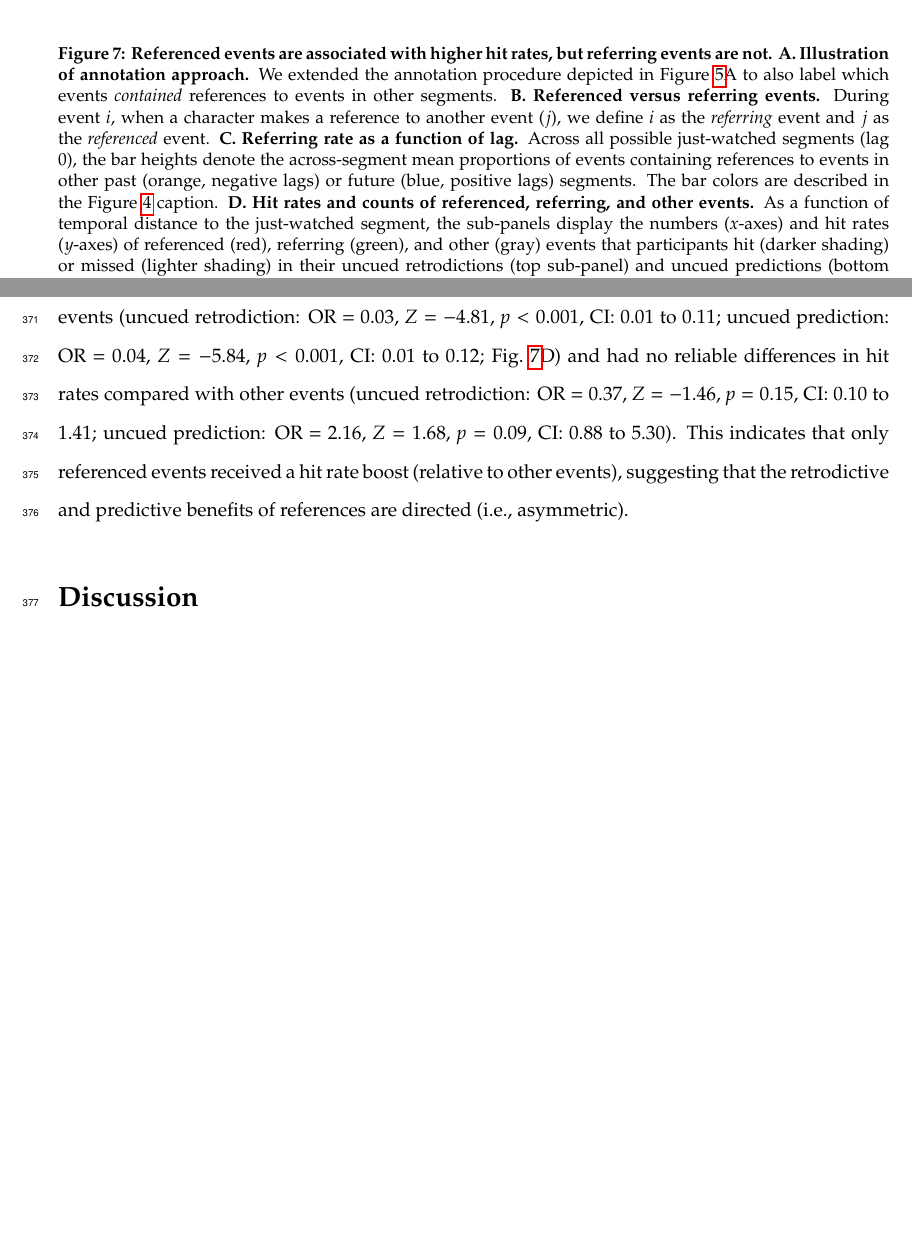
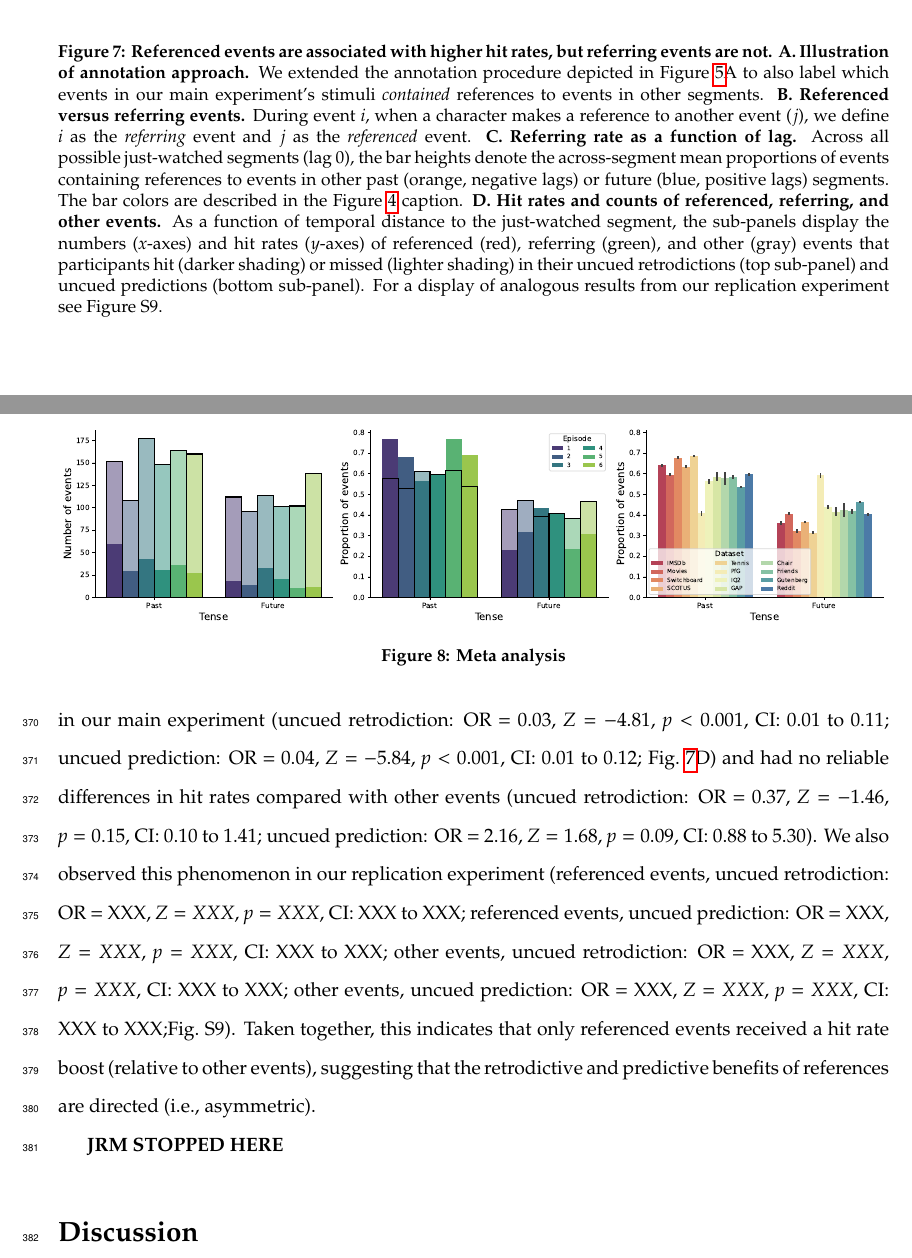
Before and after one commit to ContextLab/prediction-retrodiction-paper, a LaTeX paper (paper/main.tex): two parts of pages 20 and 21 of 33, joined at a grey line, cut so that both start at the same text, the shorter picture padded with empty space. Compiled offline with pdfLaTeX.

Commit message:
integrated replication experiment up until description of meta analysis (not including meta analysis description)

```diff
--- a/paper/main.tex
+++ b/paper/main.tex
@@ -41,6 +41,7 @@
 \newcommand{\hitRates}{S6}
 \newcommand{\characterRefs}{S7}
 \newcommand{\refAdjacent}{S8}
+\newcommand{\referringReferenced}{S9}
 
 \begin{document}
 
@@ -196,16 +197,23 @@ D), suggesting that, after accounting for temporal adjacency, character's
 references to past and future events can explain participants' retrodiction
 advantage.
 
-\textbf{JRM STOPPED HERE...}
+\begin{figure}[tp]
+  \centering
+  \includegraphics[width=\textwidth]{results5}
+  \caption{\textbf{Referenced events are associated with higher hit rates, but referring events are not.}  \textbf{A. Illustration of annotation approach.}  We extended the annotation procedure depicted in Figure~\ref{fig:result3}A to also label which events in our main experiment's stimuli \textit{contained} references to events in other segments.  \textbf{B. Referenced versus referring events.}  During event $i$, when a character makes a reference to another event ($j$), we define $i$ as the \textit{referring} event and $j$ as the \textit{referenced} event.  \textbf{C.  Referring rate as a function of lag.}  Across all possible just-watched segments (lag 0), the bar heights denote the across-segment mean proportions of events containing references to events in other past (orange, negative lags) or future (blue, positive lags) segments.  The bar colors are described in the Figure~\ref{fig:result2} caption.  \textbf{D. Hit rates and counts of referenced, referring, and other events.}  As a function of temporal distance to the just-watched segment, the sub-panels display the numbers ($x$-axes) and hit rates ($y$-axes) of referenced (red), referring (green), and other (gray) events that participants hit (darker shading) or missed (lighter shading) in their uncued retrodictions (top sub-panel) and uncued predictions (bottom sub-panel). For a display of analogous results from our replication experiment see Figure~\referringReferenced.}
+  \label{fig:result5}
+\end{figure}
+
+The preceding analyses show that when characters reference past or future events, those referenced events, and other events that are temporally adjacent to the referenced events, are more likely to be retrodicted and predicted.  In other words, referring to a past or future event in conversation leads to a ``boost'' in that event's hit rate.  We wondered whether this boost was bi-directional.  In particular: when a character refers (during a \textit{referring event}) to another event (i.e., the \textit{referenced event}), does this boost only the referenced event's hit rate, or does the referring event also receive a boost?  We labeled each event as a ``referring event,'' a ``referenced event,'' or a ``other event'' (i.e., not referring or referenced; Fig.~\ref{fig:result5}A, B).  We limited our analysis to references to onscreen (explicit) events. Consistent with our analysis of the proportions of referenced events (Fig.~\ref{fig:result3}B), the proportions of \textit{referring} events exhibited a \textit{forward} temporal asymmetry (Fig.~\ref{fig:result5}C).  Controlling for absolute lag, we found that referring events were associated with lower hit rates than referenced events in our main experiment (uncued retrodiction: OR = 0.03, $Z = -4.81$, $p < 0.001$, CI: 0.01 to 0.11; uncued prediction: OR = 0.04, $Z = -5.84$, $p < 0.001$, CI: 0.01 to 0.12; Fig.~\ref{fig:result5}D) and had no reliable differences in hit rates compared with other events (uncued retrodiction: OR = 0.37, $Z = -1.46$, $p = 0.15$, CI: 0.10 to 1.41; uncued prediction: OR = 2.16, $Z = 1.68$, $p = 0.09$, CI: 0.88 to 5.30).  We also observed this phenomenon in our replication experiment (referenced events, uncued retrodiction: OR = XXX, $Z = XXX$, $p = XXX$, CI: XXX to XXX; referenced events, uncued prediction: OR = XXX, $Z = XXX$, $p = XXX$, CI: XXX to XXX; other events, uncued retrodiction: OR = XXX, $Z = XXX$, $p = XXX$, CI: XXX to XXX; other events, uncued prediction: OR = XXX, $Z = XXX$, $p = XXX$, CI: XXX to XXX;Fig.~\referringReferenced).  Taken together, this indicates that only referenced events received a hit rate boost (relative to other events), suggesting that the retrodictive and predictive benefits of references are directed (i.e., asymmetric).
+
+\textbf{JRM STOPPED HERE}
 
 \begin{figure}[tp]
   \centering
-  \includegraphics[width=\textwidth]{results5}
-  \caption{\textbf{Referenced events are associated with higher hit rates, but referring events are not.}  \textbf{A. Illustration of annotation approach.}  We extended the annotation procedure depicted in Figure~\ref{fig:result3}A to also label which events \textit{contained} references to events in other segments.  \textbf{B. Referenced versus referring events.}  During event $i$, when a character makes a reference to another event ($j$), we define $i$ as the \textit{referring} event and $j$ as the \textit{referenced} event.  \textbf{C.  Referring rate as a function of lag.}  Across all possible just-watched segments (lag 0), the bar heights denote the across-segment mean proportions of events containing references to events in other past (orange, negative lags) or future (blue, positive lags) segments.  The bar colors are described in the Figure~\ref{fig:result2} caption.  \textbf{D. Hit rates and counts of referenced, referring, and other events.}  As a function of temporal distance to the just-watched segment, the sub-panels display the numbers ($x$-axes) and hit rates ($y$-axes) of referenced (red), referring (green), and other (gray) events that participants hit (darker shading) or missed (lighter shading) in their uncued retrodictions (top sub-panel) and uncued predictions (bottom sub-panel).}
-  \label{fig:result5}
+  \includegraphics[width=\textwidth]{meta-analysis}
+  \caption{\textbf{Meta analysis}}
+  \label{fig:meta-analysis}
 \end{figure}
-
-The preceding analyses show that when characters reference past or future events, those referenced events, and other events that are temporally adjacent to the referenced events, are more likely to be retrodicted and predicted.  In other words, referring to a past or future event in conversation leads to a ``boost'' in that event's hit rate.  We wondered whether this boost was bi-directional.  In particular: when a character refers (during a \textit{referring event}) to another event (i.e., the \textit{referenced event}), does this boost only the referenced event's hit rate, or does the referring event also receive a boost?  We labeled each event as a ``referring event,'' a ``referenced event,'' or a ``other event'' (i.e., not referring or referenced; Fig.~\ref{fig:result5}A, B).  We limited our analysis to references to onscreen (explicit) events. Consistent with our analysis of the proportions of referenced events (Fig.~\ref{fig:result3}B), the proportions of \textit{referring} events exhibited a \textit{forward} temporal asymmetry (Fig.~\ref{fig:result5}C).  Controlling for absolute lag, we found that referring events were associated with lower hit rates than referenced events (uncued retrodiction: OR = 0.03, $Z = -4.81$, $p < 0.001$, CI: 0.01 to 0.11; uncued prediction: OR = 0.04, $Z = -5.84$, $p < 0.001$, CI: 0.01 to 0.12; Fig.~\ref{fig:result5}D) and had no reliable differences in hit rates compared with other events (uncued retrodiction: OR = 0.37, $Z = -1.46$, $p = 0.15$, CI: 0.10 to 1.41; uncued prediction: OR = 2.16, $Z = 1.68$, $p = 0.09$, CI: 0.88 to 5.30).  This indicates that only referenced events received a hit rate boost (relative to other events), suggesting that the retrodictive and predictive benefits of references are directed (i.e., asymmetric).
 
 
 \section*{Discussion}
```
Also changed, not shown: 1 other file.
